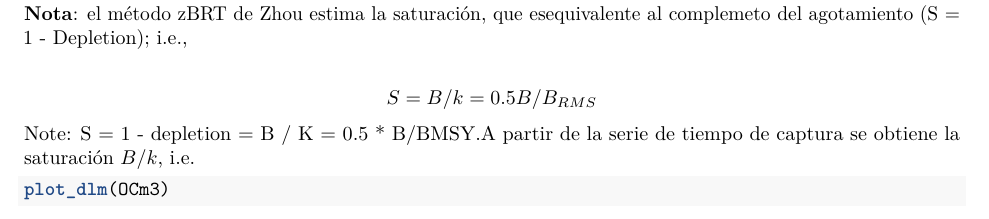
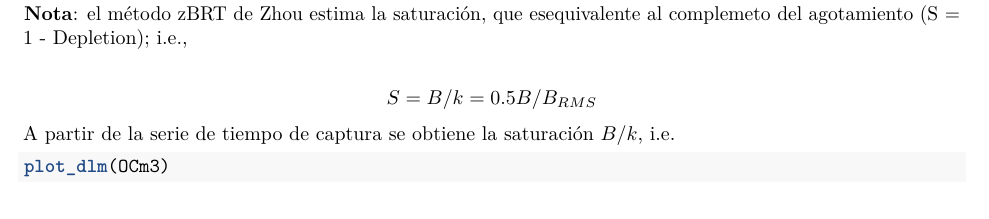
Before and after one commit to hcastillo24/curso_sibecorp_evastock_datlim, an R Markdown document (Lab/Lab1_Guía_Práctica_Demo_DLM.Rmd): part of page 9 of 10, cut so that both start at the same text. Rendered offline with R 4.5, knitr and Pandoc, then LaTeX, with nearby package versions; some code elsewhere in the file could not run offline.

Commit message:
corrige guia

````diff
--- a/Lab/Lab1_Guía_Práctica_Demo_DLM.Rmd
+++ b/Lab/Lab1_Guía_Práctica_Demo_DLM.Rmd
@@ -354,7 +354,7 @@ OCm3 <- zbrt(year=yr, catch=catch)
 **Nota**: el método zBRT de Zhou estima la saturación, que esequivalente al complemeto del agotamiento (S = 1 - Depletion); i.e.,
 
 $$S = B/k = 0.5B/B_{RMS}$$
-Note: S = 1 - depletion = B / K = 0.5 * B/BMSY.A partir de la serie de tiempo de captura se obtiene la saturación $B/k$, i.e.
+A partir de la serie de tiempo de captura se obtiene la saturación $B/k$, i.e.
 
 ```{r}
 plot_dlm(OCm3)
````
Also changed, not shown: Lab/Lab1_Guía_Práctica_Demo_DLM.pdf.
